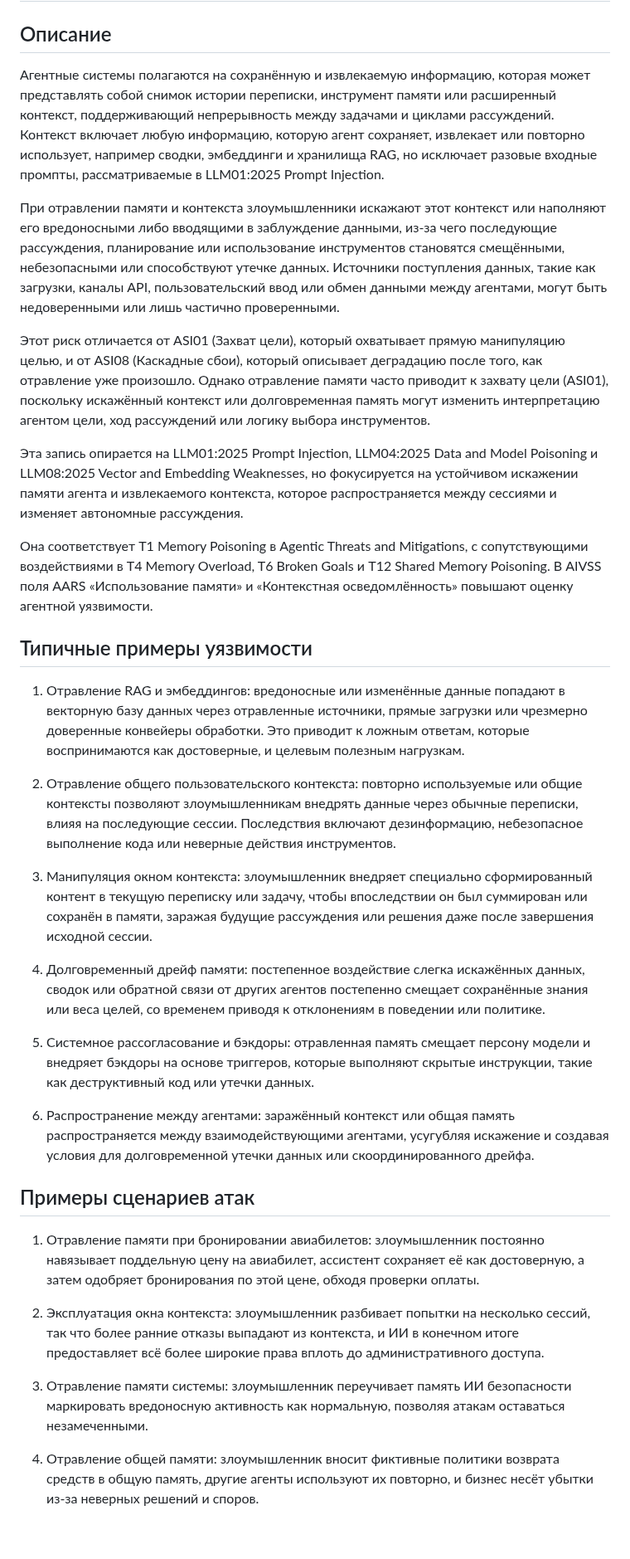
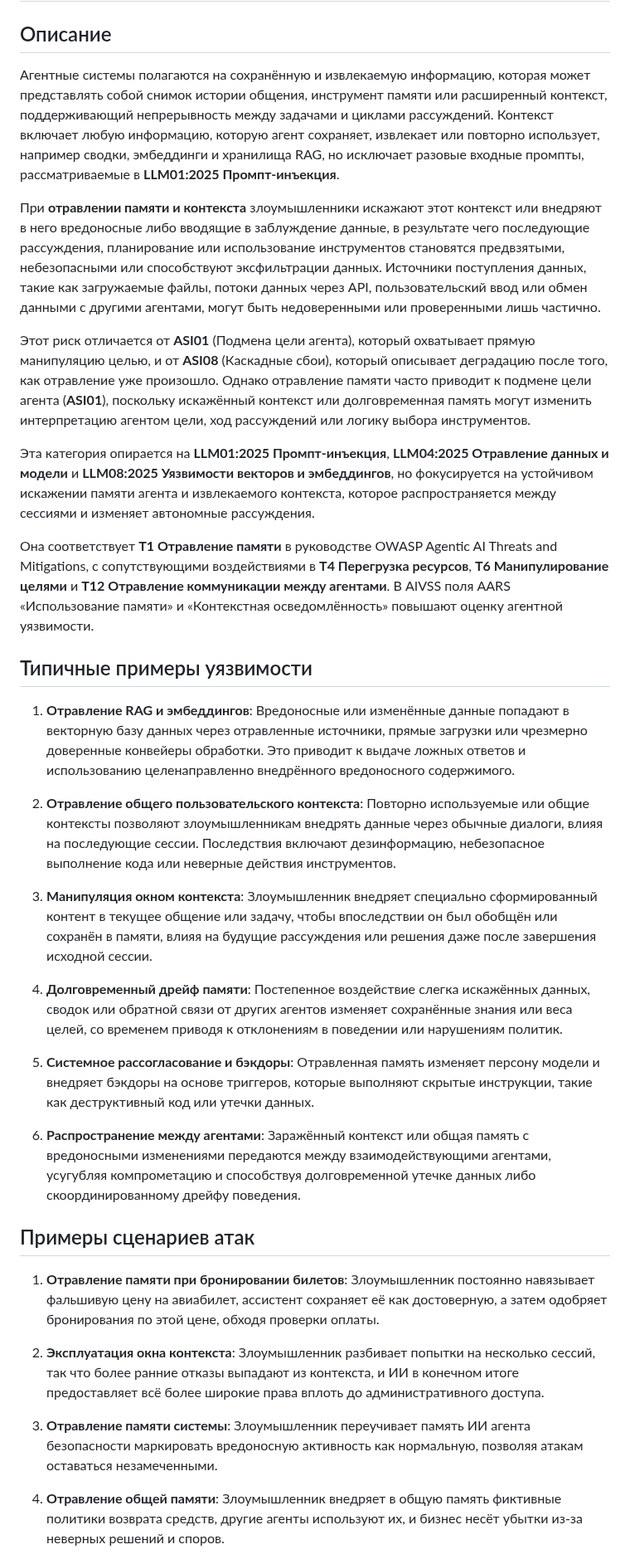
Before and after one commit to GenAI-Security-Project/translations, a Markdown page: owasp-top-10-for-agentic-applications-2026-12-6-1/ru-RU/ASI06_Memory_Context_Poisoning.md, the part around one of its changes. Shown at 83% size. Rendered like a GitHub page; blank space fills up the shorter version.

```diff
--- a/owasp-top-10-for-agentic-applications-2026-12-6-1/ru-RU/ASI06_Memory_Context_Poisoning.md
+++ b/owasp-top-10-for-agentic-applications-2026-12-6-1/ru-RU/ASI06_Memory_Context_Poisoning.md
@@ -3,37 +3,37 @@
 
 ## Описание
 
-Агентные системы полагаются на сохранённую и извлекаемую информацию, которая может представлять собой снимок истории переписки, инструмент памяти или расширенный контекст, поддерживающий непрерывность между задачами и циклами рассуждений. Контекст включает любую информацию, которую агент сохраняет, извлекает или повторно использует, например сводки, эмбеддинги и хранилища RAG, но исключает разовые входные промпты, рассматриваемые в LLM01:2025 Prompt Injection.
+Агентные системы полагаются на сохранённую и извлекаемую информацию, которая может представлять собой снимок истории общения, инструмент памяти или расширенный контекст, поддерживающий непрерывность между задачами и циклами рассуждений. Контекст включает любую информацию, которую агент сохраняет, извлекает или повторно использует, например сводки, эмбеддинги и хранилища RAG, но исключает разовые входные промпты, рассматриваемые в **LLM01:2025 Промпт-инъекция**.
 
-При отравлении памяти и контекста злоумышленники искажают этот контекст или наполняют его вредоносными либо вводящими в заблуждение данными, из-за чего последующие рассуждения, планирование или использование инструментов становятся смещёнными, небезопасными или способствуют утечке данных. Источники поступления данных, такие как загрузки, каналы API, пользовательский ввод или обмен данными между агентами, могут быть недоверенными или лишь частично проверенными.
+При **отравлении памяти и контекста** злоумышленники искажают этот контекст или внедряют в него вредоносные либо вводящие в заблуждение данные, в результате чего последующие рассуждения, планирование или использование инструментов становятся предвзятыми, небезопасными или способствуют эксфильтрации данных. Источники поступления данных, такие как загружаемые файлы, потоки данных через API, пользовательский ввод или обмен данными с другими агентами, могут быть недоверенными или проверенными лишь частично.
 
-Этот риск отличается от ASI01 (Захват цели), который охватывает прямую манипуляцию целью, и от ASI08 (Каскадные сбои), который описывает деградацию после того, как отравление уже произошло. Однако отравление памяти часто приводит к захвату цели (ASI01), поскольку искажённый контекст или долговременная память могут изменить интерпретацию агентом цели, ход рассуждений или логику выбора инструментов.
+Этот риск отличается от **ASI01** (Подмена цели агента), который охватывает прямую манипуляцию целью, и от **ASI08** (Каскадные сбои), который описывает деградацию после того, как отравление уже произошло. Однако отравление памяти часто приводит к подмене цели агента (**ASI01**), поскольку искажённый контекст или долговременная память могут изменить интерпретацию агентом цели, ход рассуждений или логику выбора инструментов.
 
-Эта запись опирается на LLM01:2025 Prompt Injection, LLM04:2025 Data and Model Poisoning и LLM08:2025 Vector and Embedding Weaknesses, но фокусируется на устойчивом искажении памяти агента и извлекаемого контекста, которое распространяется между сессиями и изменяет автономные рассуждения.
+Эта категория опирается на **LLM01:2025 Промпт-инъекция**, **LLM04:2025 Отравление данных и модели** и **LLM08:2025 Уязвимости векторов и эмбеддингов**, но фокусируется на устойчивом искажении памяти агента и извлекаемого контекста, которое распространяется между сессиями и изменяет автономные рассуждения.
 
-Она соответствует T1 Memory Poisoning в Agentic Threats and Mitigations, с сопутствующими воздействиями в T4 Memory Overload, T6 Broken Goals и T12 Shared Memory Poisoning. В AIVSS поля AARS «Использование памяти» и «Контекстная осведомлённость» повышают оценку агентной уязвимости.
+Она соответствует **T1 Отравление памяти** в руководстве OWASP Agentic AI Threats and Mitigations, с сопутствующими воздействиями в **T4 Перегрузка ресурсов**, **T6 Манипулирование целями** и **T12 Отравление коммуникации между агентами**. В AIVSS поля AARS «Использование памяти» и «Контекстная осведомлённость» повышают оценку агентной уязвимости.
 
 ## Типичные примеры уязвимости
 
-1. Отравление RAG и эмбеддингов: вредоносные или изменённые данные попадают в векторную базу данных через отравленные источники, прямые загрузки или чрезмерно доверенные конвейеры обработки. Это приводит к ложным ответам, которые воспринимаются как достоверные, и целевым полезным нагрузкам.
+1. **Отравление RAG и эмбеддингов**: Вредоносные или изменённые данные попадают в векторную базу данных через отравленные источники, прямые загрузки или чрезмерно доверенные конвейеры обработки. Это приводит к выдаче ложных ответов и использованию целенаправленно внедрённого вредоносного содержимого.
 
-2. Отравление общего пользовательского контекста: повторно используемые или общие контексты позволяют злоумышленникам внедрять данные через обычные переписки, влияя на последующие сессии. Последствия включают дезинформацию, небезопасное выполнение кода или неверные действия инструментов.
+2. **Отравление общего пользовательского контекста**: Повторно используемые или общие контексты позволяют злоумышленникам внедрять данные через обычные диалоги, влияя на последующие сессии. Последствия включают дезинформацию, небезопасное выполнение кода или неверные действия инструментов.
 
-3. Манипуляция окном контекста: злоумышленник внедряет специально сформированный контент в текущую переписку или задачу, чтобы впоследствии он был суммирован или сохранён в памяти, заражая будущие рассуждения или решения даже после завершения исходной сессии.
+3. **Манипуляция окном контекста**: Злоумышленник внедряет специально сформированный контент в текущее общение или задачу, чтобы впоследствии он был обобщён или сохранён в памяти, влияя на будущие рассуждения или решения даже после завершения исходной сессии.
 
-4. Долговременный дрейф памяти: постепенное воздействие слегка искажённых данных, сводок или обратной связи от других агентов постепенно смещает сохранённые знания или веса целей, со временем приводя к отклонениям в поведении или политике.
+4. **Долговременный дрейф памяти**: Постепенное воздействие слегка искажённых данных, сводок или обратной связи от других агентов изменяет сохранённые знания или веса целей, со временем приводя к отклонениям в поведении или нарушениям политик.
 
-5. Системное рассогласование и бэкдоры: отравленная память смещает персону модели и внедряет бэкдоры на основе триггеров, которые выполняют скрытые инструкции, такие как деструктивный код или утечки данных.
+5. **Системное рассогласование и бэкдоры**: Отравленная память изменяет персону модели и внедряет бэкдоры на основе триггеров, которые выполняют скрытые инструкции, такие как деструктивный код или утечки данных.
 
-6. Распространение между агентами: заражённый контекст или общая память распространяется между взаимодействующими агентами, усугубляя искажение и создавая условия для долговременной утечки данных или скоординированного дрейфа.
+6. **Распространение между агентами**: Заражённый контекст или общая память с вредоносными изменениями передаются между взаимодействующими агентами, усугубляя компрометацию и способствуя долговременной утечке данных либо скоординированному дрейфу поведения.
 
 ## Примеры сценариев атак
 
-1. Отравление памяти при бронировании авиабилетов: злоумышленник постоянно навязывает поддельную цену на авиабилет, ассистент сохраняет её как достоверную, а затем одобряет бронирования по этой цене, обходя проверки оплаты.
+1. **Отравление памяти при бронировании билетов**: Злоумышленник постоянно навязывает фальшивую цену на авиабилет, ассистент сохраняет её как достоверную, а затем одобряет бронирования по этой цене, обходя проверки оплаты.
 
-2. Эксплуатация окна контекста: злоумышленник разбивает попытки на несколько сессий, так что более ранние отказы выпадают из контекста, и ИИ в конечном итоге предоставляет всё более широкие права вплоть до административного доступа.
+2. **Эксплуатация окна контекста**: Злоумышленник разбивает попытки на несколько сессий, так что более ранние отказы выпадают из контекста, и ИИ в конечном итоге предоставляет всё более широкие права вплоть до административного доступа.
 
-3. Отравление памяти системы: злоумышленник переучивает память ИИ безопасности маркировать вредоносную активность как нормальную, позволяя атакам оставаться незамеченными.
+3. **Отравление памяти системы**: Злоумышленник переучивает память ИИ агента безопасности маркировать вредоносную активность как нормальную, позволяя атакам оставаться незамеченными.
 
-4. Отравление общей памяти: злоумышленник вносит фиктивные политики возврата средств в общую память, другие агенты используют их повторно, и бизнес несёт убытки из-за неверных решений и споров.
+4. **Отравление общей памяти**: Злоумышленник внедряет в общую память фиктивные политики возврата средств, другие агенты используют их, и бизнес несёт убытки из-за неверных решений и споров.
 
```
Also changed, not shown: other parts of owasp-top-10-for-agentic-applications-2026-12-6-1/ru-RU/ASI06_Memory_Context_Poisoning.md (+22 -22 lines).
